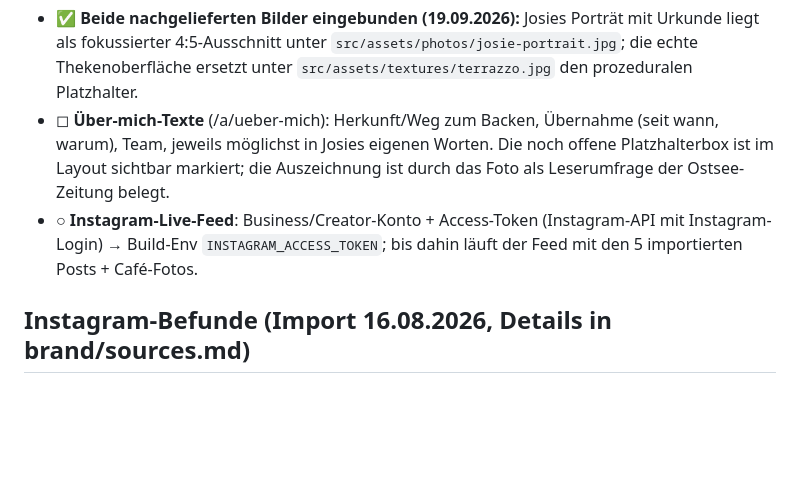
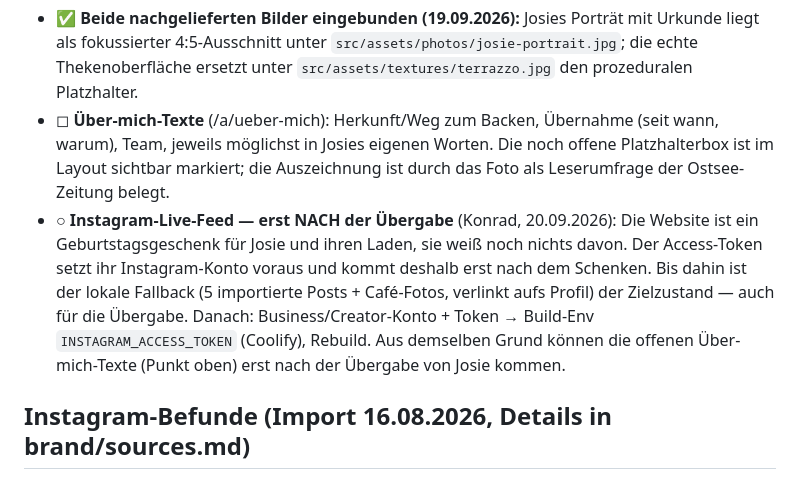
Before and after one commit to Konradattelematika/sauerundsaftig, a Markdown page: BRAND-TODO.md, the part around the change. GitHub-like rendering; blank space fills up the shorter version.

Commit message:
Doku: Instagram-Token und Ueber-mich-Inhalte erst nach der Uebergabe (Website ist Geburtstagsgeschenk)

```diff
--- a/BRAND-TODO.md
+++ b/BRAND-TODO.md
@@ -18,8 +18,12 @@ Priorisiert. Punkte mit ⛔ blockieren den Launch, ◻︎ sind vor Launch zu kl
 - ◻︎ **Über-mich-Texte** (/a/ueber-mich): Herkunft/Weg zum Backen, Übernahme (seit wann, warum), Team,
   jeweils möglichst in Josies eigenen Worten. Die noch offene Platzhalterbox ist im Layout sichtbar markiert;
   die Auszeichnung ist durch das Foto als Leserumfrage der Ostsee-Zeitung belegt.
-- ○ **Instagram-Live-Feed**: Business/Creator-Konto + Access-Token (Instagram-API mit Instagram-Login) →
-  Build-Env `INSTAGRAM_ACCESS_TOKEN`; bis dahin läuft der Feed mit den 5 importierten Posts + Café-Fotos.
+- ○ **Instagram-Live-Feed — erst NACH der Übergabe** (Konrad, 20.09.2026): Die Website ist ein
+  Geburtstagsgeschenk für Josie und ihren Laden, sie weiß noch nichts davon. Der Access-Token setzt ihr
+  Instagram-Konto voraus und kommt deshalb erst nach dem Schenken. Bis dahin ist der lokale Fallback
+  (5 importierte Posts + Café-Fotos, verlinkt aufs Profil) der Zielzustand — auch für die Übergabe.
+  Danach: Business/Creator-Konto + Token → Build-Env `INSTAGRAM_ACCESS_TOKEN` (Coolify), Rebuild.
+  Aus demselben Grund können die offenen Über-mich-Texte (Punkt oben) erst nach der Übergabe von Josie kommen.
 
 ## Instagram-Befunde (Import 16.08.2026, Details in brand/sources.md)
 
```
Also changed, not shown: docs/MATERIAL-THEKE.md (+2 -1 lines).
